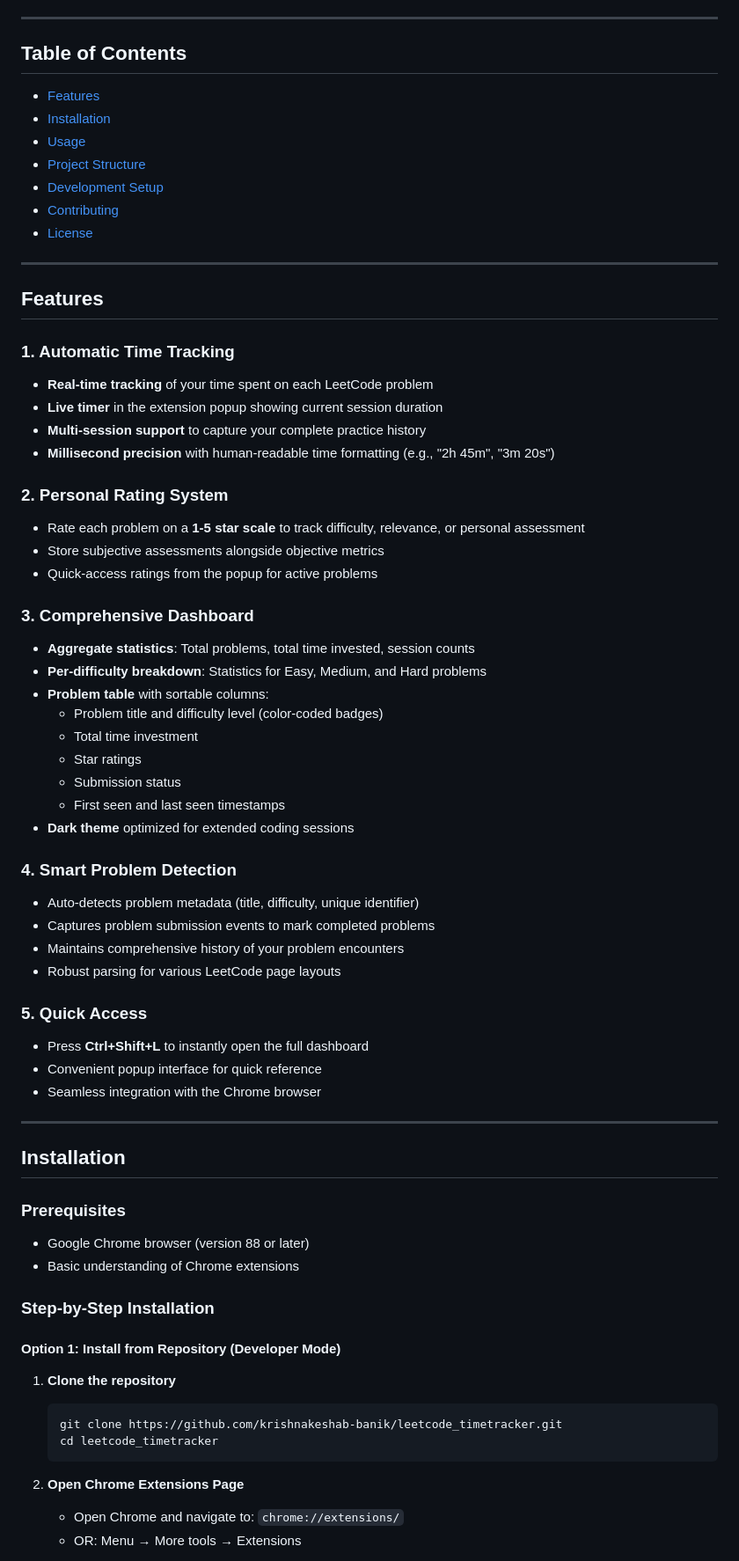
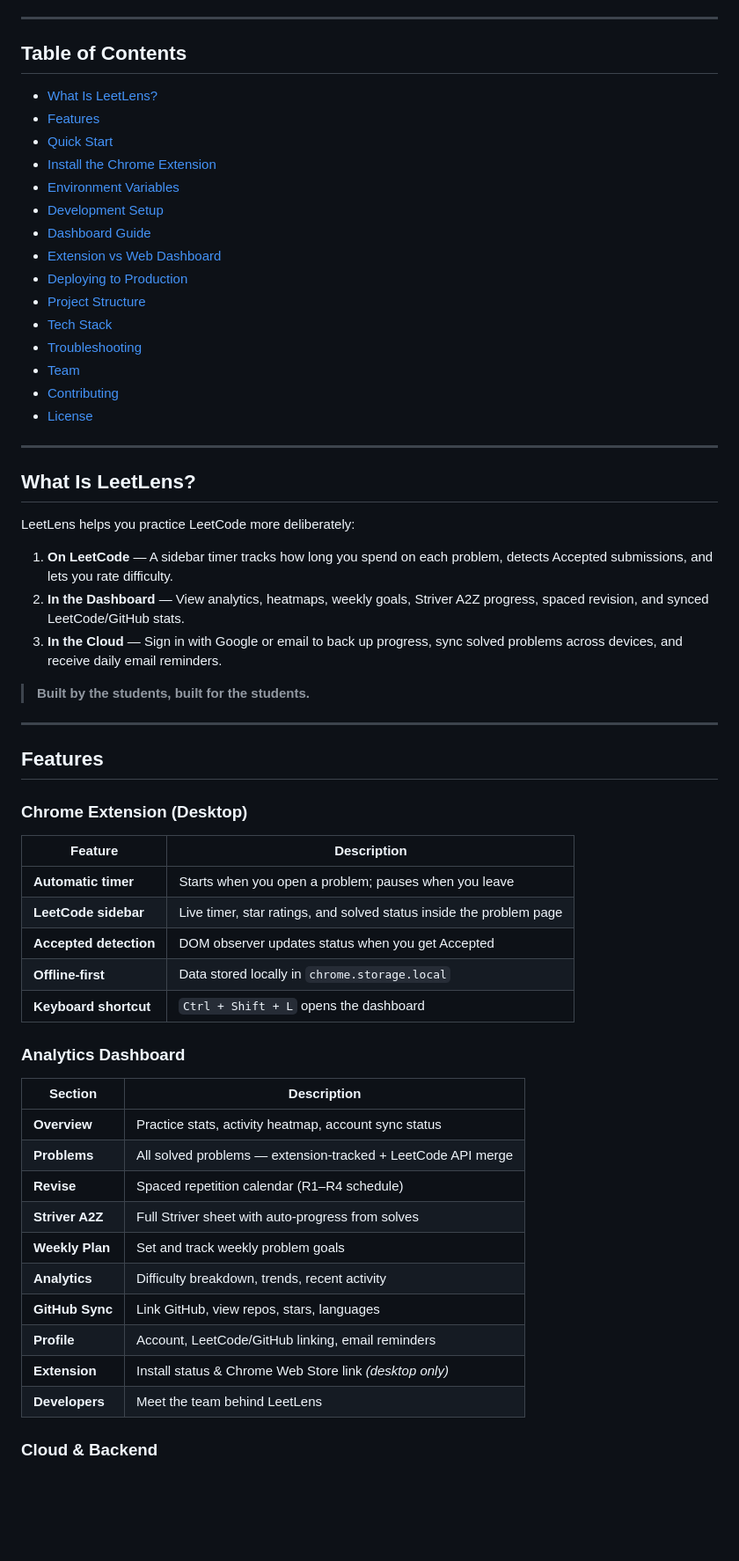
Before and after one commit to krishnakeshab-banik/leetlens, a Markdown page: README.md, the part around one of its changes. Shown at 88% size. Rendered like a GitHub page; blank space fills up the shorter version.

Commit message:
Readme New

````diff
--- a/README.md
+++ b/README.md
@@ -56,70 +12,62 @@ A powerful Chrome extension that automatically tracks your coding practice on Le
 
 ## Table of Contents
 
+- [What Is LeetLens?](#what-is-leetlens)
 - [Features](#features)
-- [Installation](#installation)
-- [Usage](#usage)
+- [Quick Start](#quick-start)
+- [Install the Chrome Extension](#install-the-chrome-extension)
+- [Environment Variables](#environment-variables)
+- [Development Setup](#development-setup)
+- [Dashboard Guide](#dashboard-guide)
+- [Extension vs Web Dashboard](#extension-vs-web-dashboard)
+- [Deploying to Production](#deploying-to-production)
 - [Project Structure](#project-structure)
-- [Development Setup](#development-setup)
+- [Tech Stack](#tech-stack)
+- [Troubleshooting](#troubleshooting)
+- [Team](#team)
 - [Contributing](#contributing)
 - [License](#license)
 
 ---
 
-## Features
+## What Is LeetLens?
 
-### 1. Automatic Time Tracking
-- **Real-time tracking** of your time spent on each LeetCode problem
-- **Live timer** in the extension popup showing current session duration
-- **Multi-session support** to capture your complete practice history
-- **Millisecond precision** with human-readable time formatting (e.g., "2h 45m", "3m 20s")
+LeetLens helps you practice LeetCode more deliberately:
 
-### 2. Personal Rating System
-- Rate each problem on a **1-5 star scale** to track difficulty, relevance, or personal assessment
-- Store subjective assessments alongside objective metrics
-- Quick-access ratings from the popup for active problems
+1. **On LeetCode** — A sidebar timer tracks how long you spend on each problem, detects Accepted submissions, and lets you rate difficulty.
+2. **In the Dashboard** — View analytics, heatmaps, weekly goals, Striver A2Z progress, spaced revision, and synced LeetCode/GitHub stats.
+3. **In the Cloud** — Sign in with Google or email to back up progress, sync solved problems across devices, and receive daily email reminders.
 
-### 3. Comprehensive Dashboard
-- **Aggregate statistics**: Total problems, total time invested, session counts
-- **Per-difficulty breakdown**: Statistics for Easy, Medium, and Hard problems
-- **Problem table** with sortable columns:
-  - Problem title and difficulty level (color-coded badges)
-  - Total time investment
-  - Star ratings
-  - Submission status
-  - First seen and last seen timestamps
-- **Dark theme** optimized for extended coding sessions
-
-### 4. Smart Problem Detection
-- Auto-detects problem metadata (title, difficulty, unique identifier)
-- Captures problem submission events to mark completed problems
-- Maintains comprehensive history of your problem encounters
-- Robust parsing for various LeetCode page layouts
-
-### 5. Quick Access
-- Press **Ctrl+Shift+L** to instantly open the full dashboard
-- Convenient popup interface for quick reference
-- Seamless integration with the Chrome browser
+> **Built by the students, built for the students.**
 
 ---
 
-## Installation
+## Features
 
-### Prerequisites
-- Google Chrome browser (version 88 or later)
-- Basic understanding of Chrome extensions
+### Chrome Extension (Desktop)
 
-### Step-by-Step Installation
+| Feature | Description |
+|--------|-------------|
+| **Automatic timer** | Starts when you open a problem; pauses when you leave |
+| **LeetCode sidebar** | Live timer, star ratings, and solved status inside the problem page |
+| **Accepted detection** | DOM observer updates status when you get Accepted |
+| **Offline-first** | Data stored locally in `chrome.storage.local` |
+| **Keyboard shortcut** | `Ctrl + Shift + L` opens the dashboard |
 
-#### Option 1: Install from Repository (Developer Mode)
+### Analytics Dashboard
 
-1. **Clone the repository**
-   ```bash
-   git clone https://github.com/krishnakeshab-banik/leetcode_timetracker.git
-   cd leetcode_timetracker
-   ```
+| Section | Description |
+|--------|-------------|
+| **Overview** | Practice stats, activity heatmap, account sync status |
+| **Problems** | All solved problems — extension-tracked + LeetCode API merge |
+| **Revise** | Spaced repetition calendar (R1–R4 schedule) |
+| **Striver A2Z** | Full Striver sheet with auto-progress from solves |
+| **Weekly Plan** | Set and track weekly problem goals |
+| **Analytics** | Difficulty breakdown, trends, recent activity |
+| **GitHub Sync** | Link GitHub, view repos, stars, languages |
+| **Profile** | Account, LeetCode/GitHub linking, email reminders |
+| **Extension** | Install status & Chrome Web Store link *(desktop only)* |
+| **Developers** | Meet the team behind LeetLens |
 
-2. **Open Chrome Extensions Page**
-   - Open Chrome and navigate to: `chrome://extensions/`
-   - OR: Menu → More tools → Extensions
+### Cloud & Backend
 
````
Also changed, not shown: other parts of README.md (+332 -300 lines).
